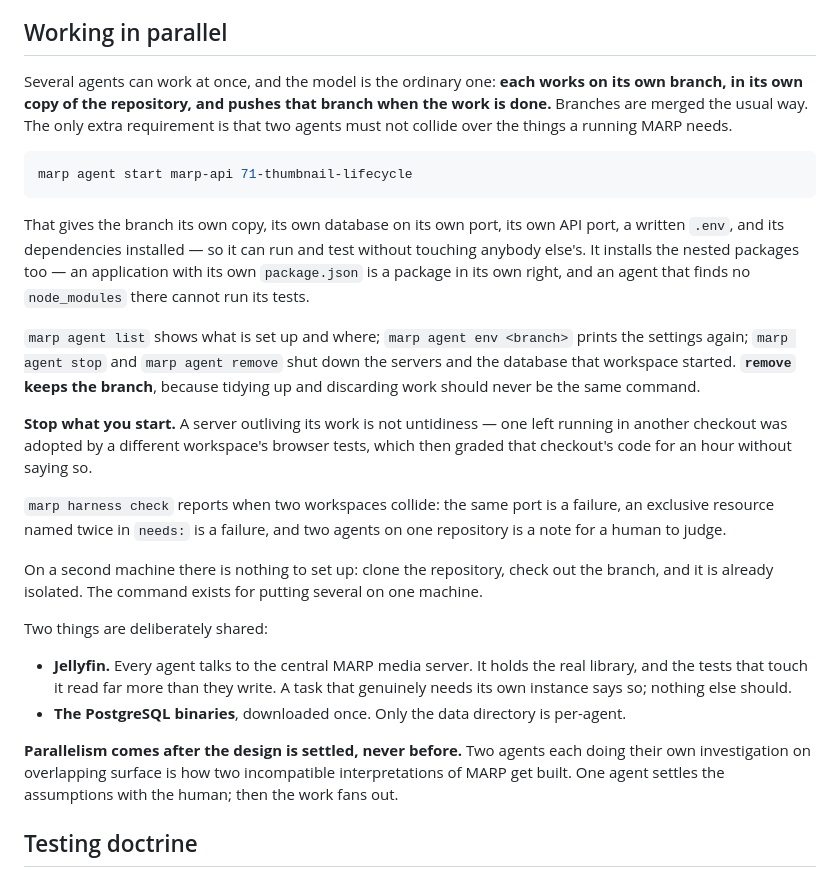
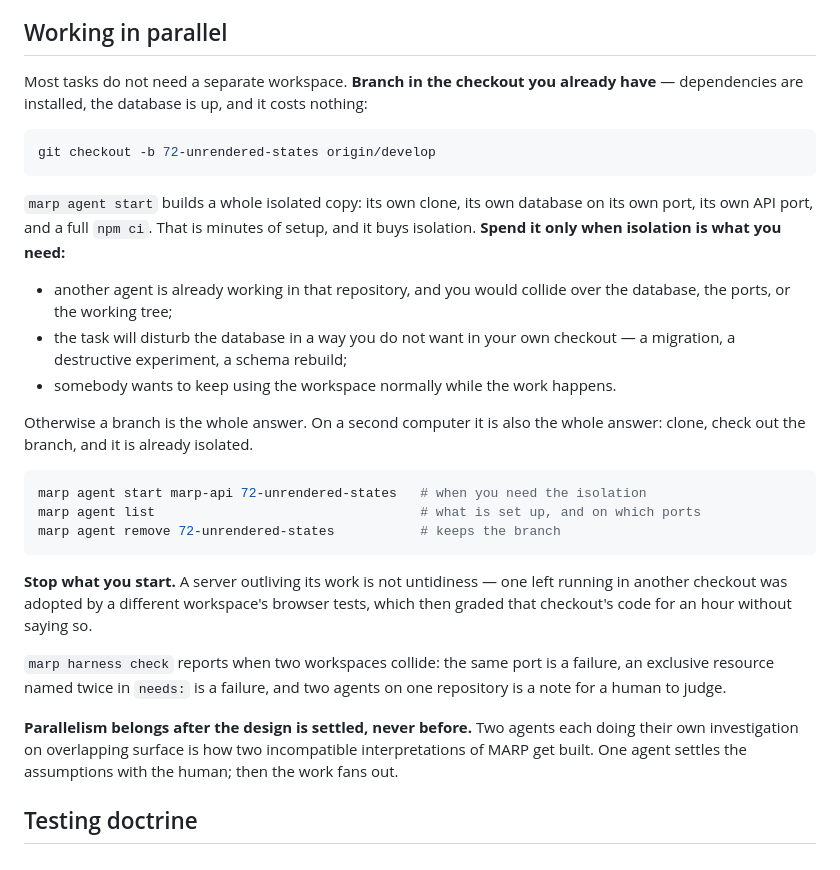
Before and after one commit to MarineAppliedResearch/marp-video-player, a Markdown page: AGENTS.md, the part around the change. Rendered like a GitHub page.

Commit message:
Shared block: an isolated workspace is a judgement call
Refs MarineAppliedResearch/MARP#13

````diff
--- a/AGENTS.md
+++ b/AGENTS.md
@@ -104,45 +104,41 @@ say so, and stop — do not guess to preserve momentum.
 
 ## Working in parallel
 
-Several agents can work at once, and the model is the ordinary one: **each works on its own
-branch, in its own copy of the repository, and pushes that branch when the work is done.**
-Branches are merged the usual way. The only extra requirement is that two agents must not
-collide over the things a running MARP needs.
+Most tasks do not need a separate workspace. **Branch in the checkout you already have**
+— dependencies are installed, the database is up, and it costs nothing:
 
 ```bash
-marp agent start marp-api 71-thumbnail-lifecycle
+git checkout -b 72-unrendered-states origin/develop
 ```
 
-That gives the branch its own copy, its own database on its own port, its own API port, a
-written `.env`, and its dependencies installed — so it can run and test without touching
-anybody else's. It installs the nested packages too — an application with its own `package.json` is a
-package in its own right, and an agent that finds no `node_modules` there cannot run its
-tests.
+`marp agent start` builds a whole isolated copy: its own clone, its own database on its
+own port, its own API port, and a full `npm ci`. That is minutes of setup, and it buys
+isolation. **Spend it only when isolation is what you need:**
 
-`marp agent list` shows what is set up and where; `marp agent env <branch>` prints the
-settings again; `marp agent stop` and `marp agent remove` shut down the servers and the
-database that workspace started. **`remove` keeps the branch**, because tidying up and
-discarding work should never be the same command.
+- another agent is already working in that repository, and you would collide over the
+  database, the ports, or the working tree;
+- the task will disturb the database in a way you do not want in your own checkout —
+  a migration, a destructive experiment, a schema rebuild;
+- somebody wants to keep using the workspace normally while the work happens.
+
+Otherwise a branch is the whole answer. On a second computer it is also the whole answer:
+clone, check out the branch, and it is already isolated.
+
+```bash
+marp agent start marp-api 72-unrendered-states   # when you need the isolation
+marp agent list                                  # what is set up, and on which ports
+marp agent remove 72-unrendered-states           # keeps the branch
+```
 
 **Stop what you start.** A server outliving its work is not untidiness — one left running
-in another checkout was adopted by a different workspace's browser tests, which then
-graded that checkout's code for an hour without saying so.
+in another checkout was adopted by a different workspace's browser tests, which then graded
+that checkout's code for an hour without saying so.
 
 `marp harness check` reports when two workspaces collide: the same port is a failure, an
 exclusive resource named twice in `needs:` is a failure, and two agents on one repository
 is a note for a human to judge.
 
-On a second machine there is nothing to set up: clone the repository, check out the branch,
-and it is already isolated. The command exists for putting several on one machine.
-
-Two things are deliberately shared:
-
-- **Jellyfin.** Every agent talks to the central MARP media server. It holds the real
-  library, and the tests that touch it read far more than they write. A task that genuinely
-  needs its own instance says so; nothing else should.
-- **The PostgreSQL binaries**, downloaded once. Only the data directory is per-agent.
-
-**Parallelism comes after the design is settled, never before.** Two agents each doing
+**Parallelism belongs after the design is settled, never before.** Two agents each doing
 their own investigation on overlapping surface is how two incompatible interpretations of
 MARP get built. One agent settles the assumptions with the human; then the work fans out.
 
````
